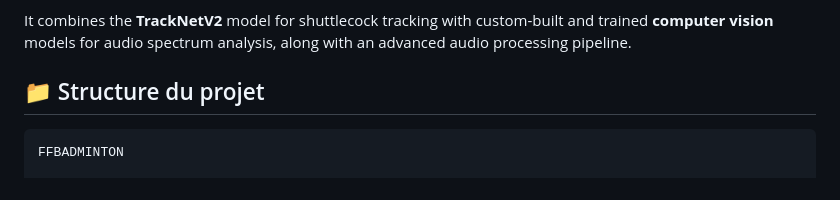
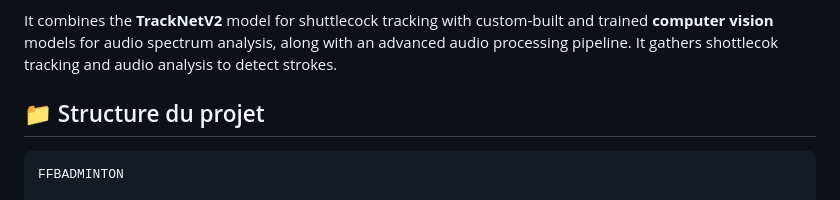
Before and after one commit to Mateo-LORENTE/Badminton_Shot_Detection, a Markdown page: README.md, the part around the change. Drawn GitHub-style.

```diff
--- a/README.md
+++ b/README.md
@@ -11,6 +11,7 @@ This project is a complete pipeline for the automatic analysis of **badminton**
 - automatically annotate the video.
 
 It combines the **TrackNetV2** model for shuttlecock tracking with custom-built and trained **computer vision** models for audio spectrum analysis, along with an advanced audio processing pipeline.
+It gathers shottlecok tracking and audio analysis to detect strokes.
 
 ## 📁 Structure du projet
 
```
